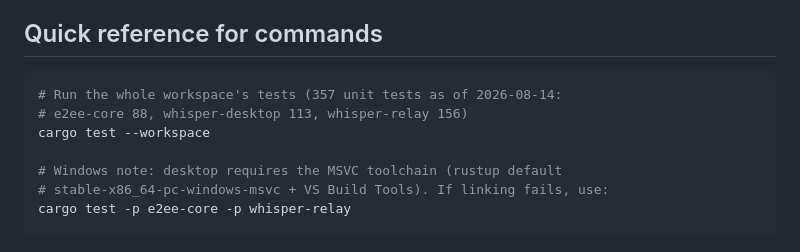
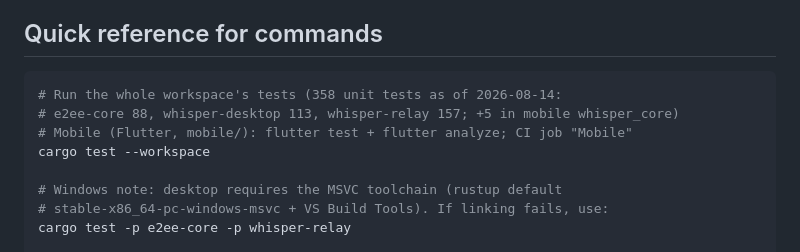
Before and after one commit to ZoniBoy00/Whisper-Chat, a Markdown page: AGENTS.md, the part around the change. Drawn GitHub-style.

````diff
--- a/AGENTS.md
+++ b/AGENTS.md
@@ -80,8 +80,9 @@ Each role waits for the previous one to finish; parallel coding is capped at 3.
 ## Quick reference for commands
 
 ```sh
-# Run the whole workspace's tests (357 unit tests as of 2026-08-14:
-# e2ee-core 88, whisper-desktop 113, whisper-relay 156)
+# Run the whole workspace's tests (358 unit tests as of 2026-08-14:
+# e2ee-core 88, whisper-desktop 113, whisper-relay 157; +5 in mobile whisper_core)
+# Mobile (Flutter, mobile/): flutter test + flutter analyze; CI job "Mobile"
 cargo test --workspace
 
 # Windows note: desktop requires the MSVC toolchain (rustup default
````
Also changed, not shown: README.md (+21 -2 lines), docs/ROADMAP.md (+5 -3 lines).
